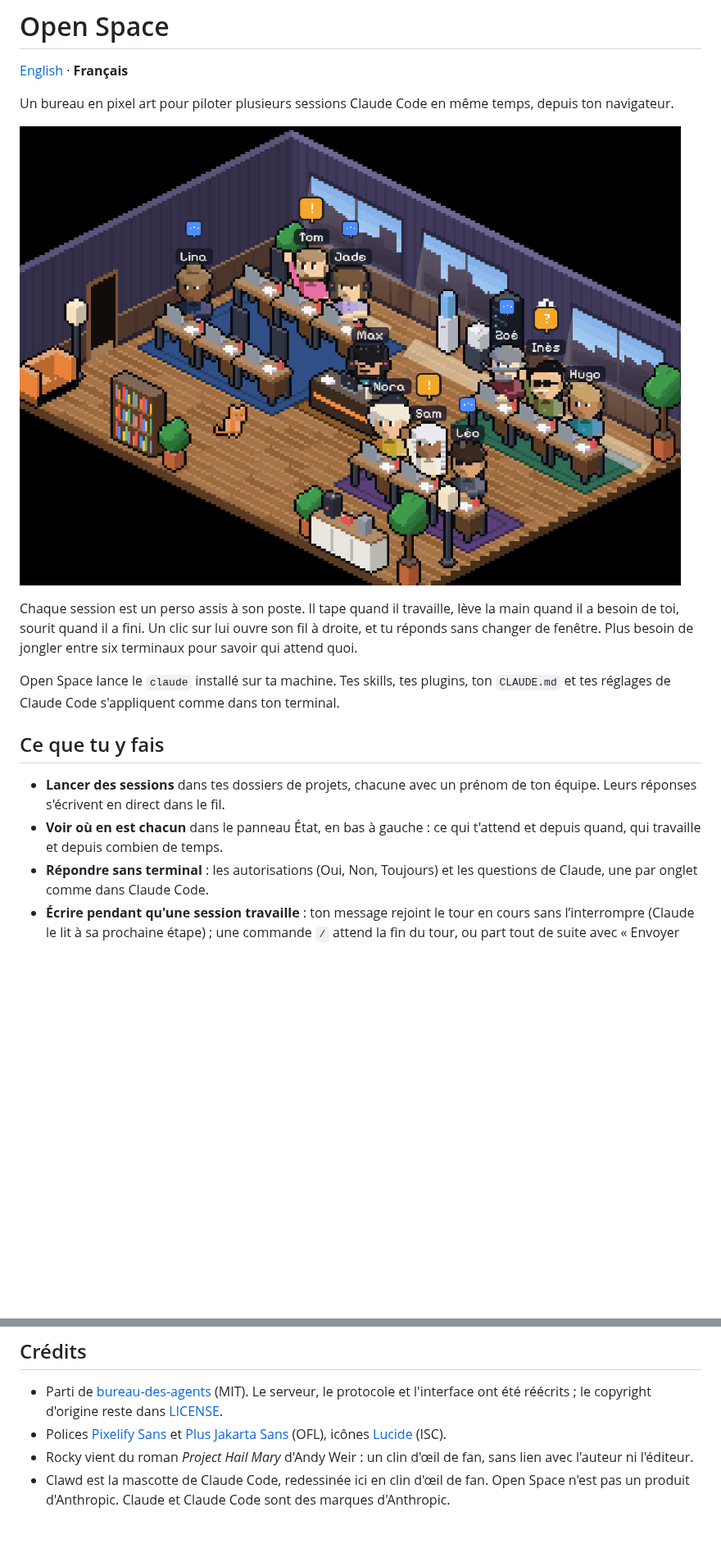
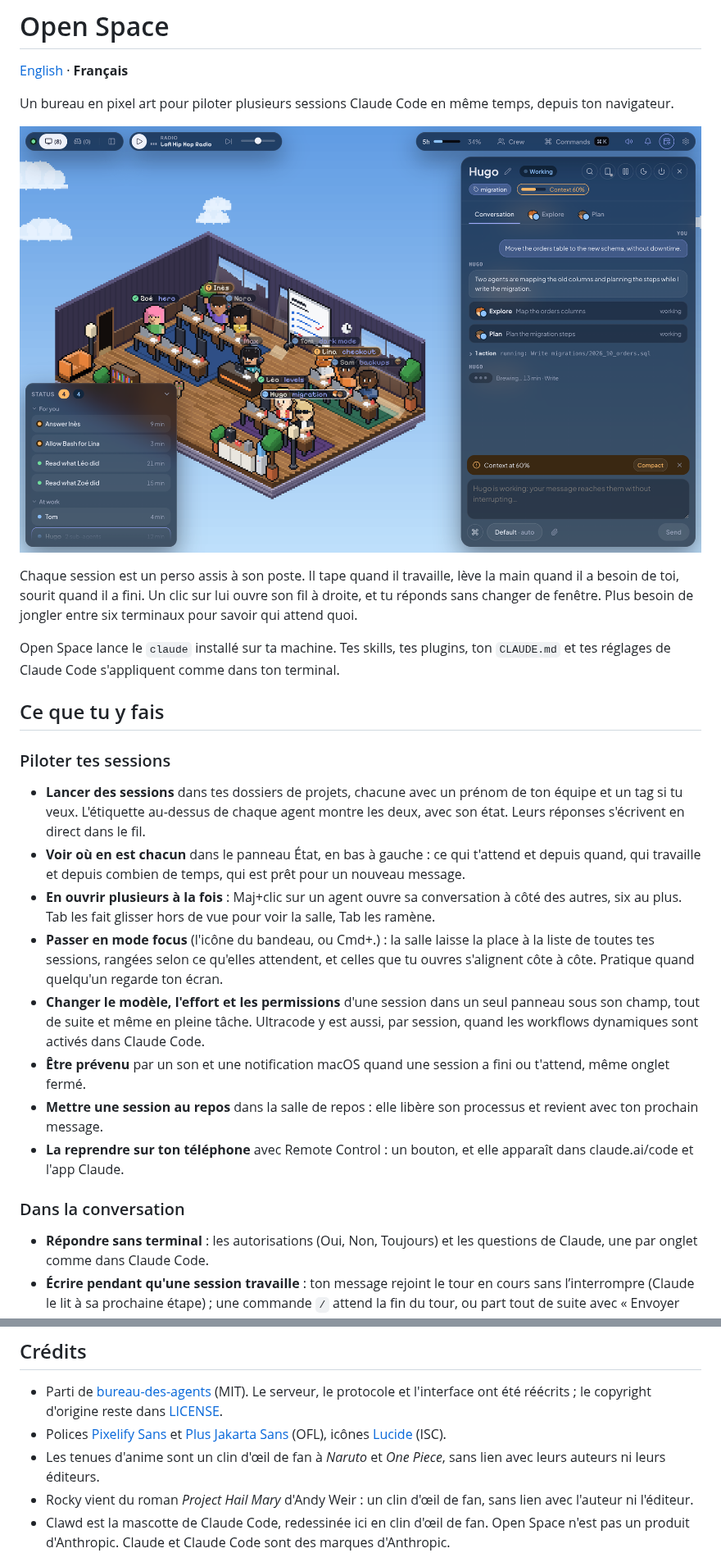
Before and after one commit to Fantomiald/open-space, a Markdown page: README.fr.md, 2 parts joined by grey strips. Shown at 82% size. Drawn GitHub-style; pictures changed too: docs/images/office.png; blank space fills up the shorter version.

```diff
--- a/README.fr.md
+++ b/README.fr.md
@@ -12,8 +12,19 @@ Open Space lance le `claude` installé sur ta machine. Tes skills, tes plugins,
 
 ## Ce que tu y fais
 
-- **Lancer des sessions** dans tes dossiers de projets, chacune avec un prénom de ton équipe. Leurs réponses s'écrivent en direct dans le fil.
-- **Voir où en est chacun** dans le panneau État, en bas à gauche : ce qui t'attend et depuis quand, qui travaille et depuis combien de temps.
+### Piloter tes sessions
+
+- **Lancer des sessions** dans tes dossiers de projets, chacune avec un prénom de ton équipe et un tag si tu veux. L'étiquette au-dessus de chaque agent montre les deux, avec son état. Leurs réponses s'écrivent en direct dans le fil.
+- **Voir où en est chacun** dans le panneau État, en bas à gauche : ce qui t'attend et depuis quand, qui travaille et depuis combien de temps, qui est prêt pour un nouveau message.
+- **En ouvrir plusieurs à la fois** : Maj+clic sur un agent ouvre sa conversation à côté des autres, six au plus. Tab les fait glisser hors de vue pour voir la salle, Tab les ramène.
+- **Passer en mode focus** (l'icône du bandeau, ou Cmd+.) : la salle laisse la place à la liste de toutes tes sessions, rangées selon ce qu'elles attendent, et celles que tu ouvres s'alignent côte à côte. Pratique quand quelqu'un regarde ton écran.
+- **Changer le modèle, l'effort et les permissions** d'une session dans un seul panneau sous son champ, tout de suite et même en pleine tâche. Ultracode y est aussi, par session, quand les workflows dynamiques sont activés dans Claude Code.
+- **Être prévenu** par un son et une notification macOS quand une session a fini ou t'attend, même onglet fermé.
+- **Mettre une session au repos** dans la salle de repos : elle libère son processus et revient avec ton prochain message.
+- **La reprendre sur ton téléphone** avec Remote Control : un bouton, et elle apparaît dans claude.ai/code et l'app Claude.
+
+### Dans la conversation
+
 - **Répondre sans terminal** : les autorisations (Oui, Non, Toujours) et les questions de Claude, une par onglet comme dans Claude Code.
 - **Écrire pendant qu'une session travaille** : ton message rejoint le tour en cours sans l’interrompre (Claude le lit à sa prochaine étape) ; une commande `/` attend la fin du tour, ou part tout de suite avec « Envoyer maintenant ». Et `/btw ta question` pose une question à côté, sans interrompre ni polluer la conversation.
 - **Joindre n'importe quel fichier** : coller une capture (Cmd+V), glisser des fichiers sur le panneau, ou passer par le trombone. Les images partent comme images ; un zip, un PDF ou un CSV part avec son chemin, que Claude ouvre avec ses outils, comme dans le terminal.
@@ -111,6 +129,7 @@ Le fonctionnement interne (serveur, protocole, salle, ce qui a été vérifié a
 
 - Parti de [bureau-des-agents](https://github.com/devlikemasta/bureau-des-agents) (MIT). Le serveur, le protocole et l'interface ont été réécrits ; le copyright d'origine reste dans [LICENSE](LICENSE).
 - Polices [Pixelify Sans](https://fonts.google.com/specimen/Pixelify+Sans) et [Plus Jakarta Sans](https://fonts.google.com/specimen/Plus+Jakarta+Sans) (OFL), icônes [Lucide](https://lucide.dev) (ISC).
+- Les tenues d'anime sont un clin d'œil de fan à *Naruto* et *One Piece*, sans lien avec leurs auteurs ni leurs éditeurs.
 - Rocky vient du roman *Project Hail Mary* d'Andy Weir : un clin d'œil de fan, sans lien avec l'auteur ni l'éditeur.
 - Clawd est la mascotte de Claude Code, redessinée ici en clin d'œil de fan. Open Space n'est pas un produit d'Anthropic. Claude et Claude Code sont des marques d'Anthropic.
 
```
Also changed, not shown: other parts of README.fr.md (+23 -16 lines), CHANGELOG.md (+7 -0 lines), README.md (+37 -18 lines), docs/images/christmas.png, docs/images/focus.png (added), 10 other files.
